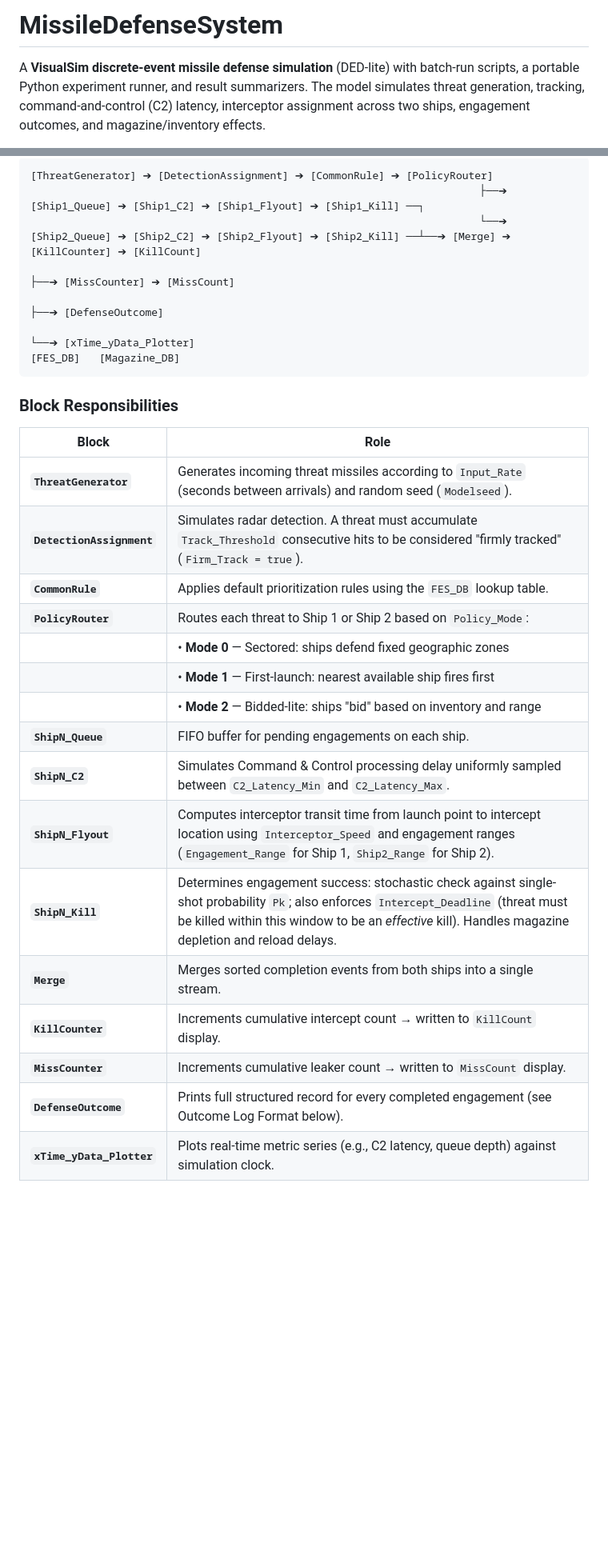
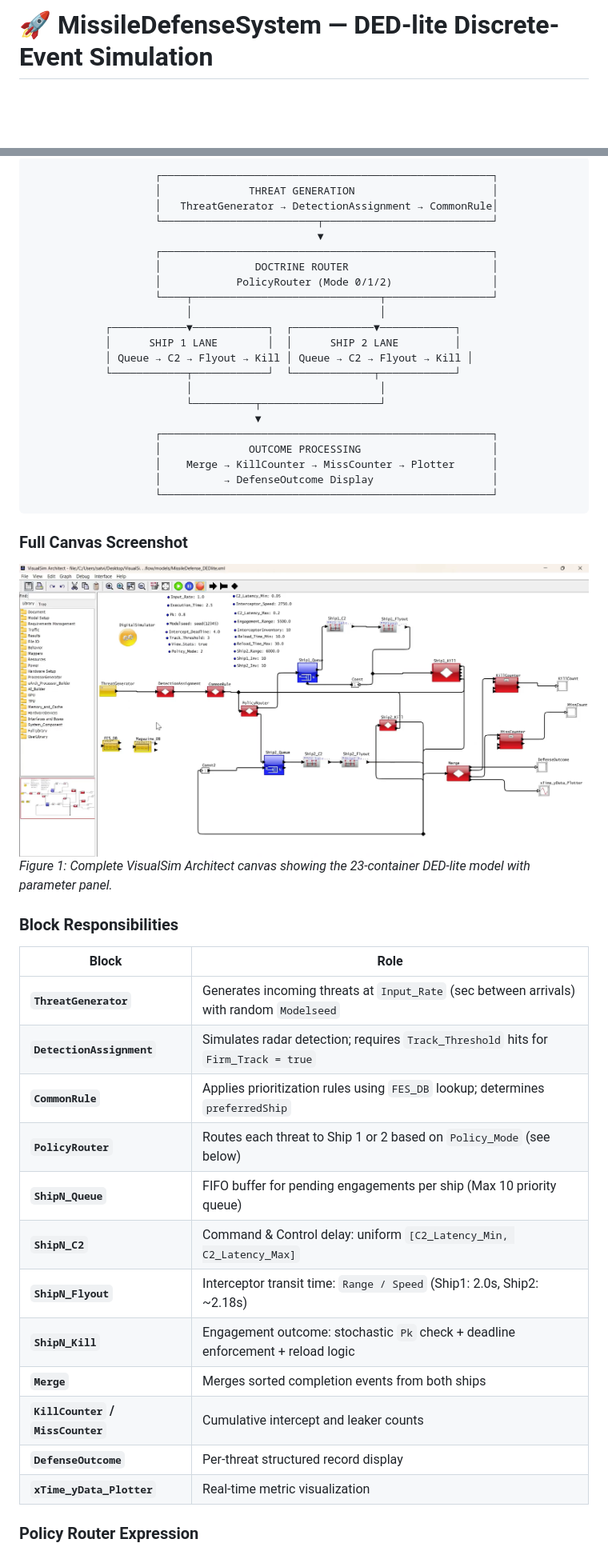
Before and after one commit to thekeshavladdha/MissileDefenseSystem, a Markdown page: README.md, 2 parts joined by grey strips. Shown at 80% size. Rendered like a GitHub page; pictures changed too: screenshots/model-canvas-full.png (added); blank space fills up the shorter version.

Commit message:
Add enhanced README with architecture diagrams, results, and project visuals

````diff
--- a/README.md
+++ b/README.md
@@ -1,4 +1,4 @@
-# MissileDefenseSystem
+# 🚀 MissileDefenseSystem — DED-lite Discrete-Event Simulation
 
-A **VisualSim discrete-event missile defense simulation** (DED-lite) with batch-run scripts, a portable Python experiment runner, and result summarizers. The model simulates threat generation, tracking, command-and-control (C2) latency, interceptor assignment across two ships, engagement outcomes, and magazine/inventory effects.
+<div align="center">
 
@@ -53,31 +79,50 @@ The VisualSim block diagram models a two-ship distributed missile defense system
 
 ```
-[ThreatGenerator] ➔ [DetectionAssignment] ➔ [CommonRule] ➔ [PolicyRouter]
-                                                                        ├──➔ [Ship1_Queue] ➔ [Ship1_C2] ➔ [Ship1_Flyout] ➔ [Ship1_Kill] ──┐
-                                                                        └──➔ [Ship2_Queue] ➔ [Ship2_C2] ➔ [Ship2_Flyout] ➔ [Ship2_Kill] ──┴──➔ [Merge] ➔ [KillCounter] ➔ [KillCount]
-                                                                                                                                                         ├──➔ [MissCounter] ➔ [MissCount]
-                                                                                                                                                         ├──➔ [DefenseOutcome]
-                                                                                                                                                         └──➔ [xTime_yData_Plotter]
-[FES_DB]   [Magazine_DB]
+                    ┌─────────────────────────────────────────────────────┐
+                    │              THREAT GENERATION                      │
+                    │   ThreatGenerator → DetectionAssignment → CommonRule│
+                    └─────────────────────────┬───────────────────────────┘
+                                              ▼
+                    ┌─────────────────────────────────────────────────────┐
+                    │               DOCTRINE ROUTER                       │
+                    │            PolicyRouter (Mode 0/1/2)                │
+                    └────┬──────────────────────────────┬─────────────────┘
+                         │                              │
+            ┌────────────▼────────────┐  ┌─────────────▼────────────┐
+            │      SHIP 1 LANE        │  │      SHIP 2 LANE         │
+            │ Queue → C2 → Flyout → Kill │ Queue → C2 → Flyout → Kill │
+            └────────────┬────────────┘  └─────────────┬────────────┘
+                         │                              │
+                         └──────────┬───────────────────┘
+                                    ▼
+                    ┌─────────────────────────────────────────────────────┐
+                    │              OUTCOME PROCESSING                     │
+                    │    Merge → KillCounter → MissCounter → Plotter      │
+                    │          → DefenseOutcome Display                   │
+                    └─────────────────────────────────────────────────────┘
 ```
+
+### Full Canvas Screenshot
+
+![Full Model Canvas](screenshots/model-canvas-full.png)
+*Figure 1: Complete VisualSim Architect canvas showing the 23-container DED-lite model with parameter panel.*
 
 ### Block Responsibilities
 
 | Block | Role |
 |---|---|
-| **`ThreatGenerator`** | Generates incoming threat missiles according to `Input_Rate` (seconds between arrivals) and random seed (`Modelseed`). |
-| **`DetectionAssignment`** | Simulates radar detection. A threat must accumulate `Track_Threshold` consecutive hits to be considered "firmly tracked" (`Firm_Track = true`). |
-| **`CommonRule`** | Applies default prioritization rules using the `FES_DB` lookup table. |
-| **`PolicyRouter`** | Routes each threat to Ship 1 or Ship 2 based on `Policy_Mode`: |
-| &nbsp; | &bull; **Mode 0** — Sectored: ships defend fixed geographic zones |
-| &nbsp; | &bull; **Mode 1** — First-launch: nearest available ship fires first |
-| &nbsp; | &bull; **Mode 2** — Bidded-lite: ships "bid" based on inventory and range |
-| **`ShipN_Queue`** | FIFO buffer for pending engagements on each ship. |
-| **`ShipN_C2`** | Simulates Command & Control processing delay uniformly sampled between `C2_Latency_Min` and `C2_Latency_Max`. |
-| **`ShipN_Flyout`** | Computes interceptor transit time from launch point to intercept location using `Interceptor_Speed` and engagement ranges (`Engagement_Range` for Ship 1, `Ship2_Range` for Ship 2). |
-| **`ShipN_Kill`** | Determines engagement success: stochastic check against single-shot probability `Pk`; also enforces `Intercept_Deadline` (threat must be killed within this window to be an *effective* kill). Handles magazine depletion and reload delays. |
-| **`Merge`** | Merges sorted completion events from both ships into a single stream. |
-| **`KillCounter`** | Increments cumulative intercept count → written to `KillCount` display. |
-| **`MissCounter`** | Increments cumulative leaker count → written to `MissCount` display. |
-| **`DefenseOutcome`** | Prints full structured record for every completed engagement (see Outcome Log Format below). |
-| **`xTime_yData_Plotter`** | Plots real-time metric series (e.g., C2 latency, queue depth) against simulation clock. |
+| **`ThreatGenerator`** | Generates incoming threats at `Input_Rate` (sec between arrivals) with random `Modelseed` |
+| **`DetectionAssignment`** | Simulates radar detection; requires `Track_Threshold` hits for `Firm_Track = true` |
+| **`CommonRule`** | Applies prioritization rules using `FES_DB` lookup; determines `preferredShip` |
+| **`PolicyRouter`** | Routes each threat to Ship 1 or 2 based on `Policy_Mode` (see below) |
+| **`ShipN_Queue`** | FIFO buffer for pending engagements per ship (Max 10 priority queue) |
+| **`ShipN_C2`** | Command & Control delay: uniform `[C2_Latency_Min, C2_Latency_Max]` |
+| **`ShipN_Flyout`** | Interceptor transit time: `Range / Speed` (Ship1: 2.0s, Ship2: ~2.18s) |
+| **`ShipN_Kill`** | Engagement outcome: stochastic `Pk` check + deadline enforcement + reload logic |
+| **`Merge`** | Merges sorted completion events from both ships |
+| **`KillCounter` / `MissCounter`** | Cumulative intercept and leaker counts |
+| **`DefenseOutcome`** | Per-threat structured record display |
+| **`xTime_yData_Plotter`** | Real-time metric visualization |
+
+### Policy Router Expression
+
````
Also changed, not shown: other parts of README.md (+261 -181 lines), screenshots/policy-router-expression.png (added), 1 other file.
